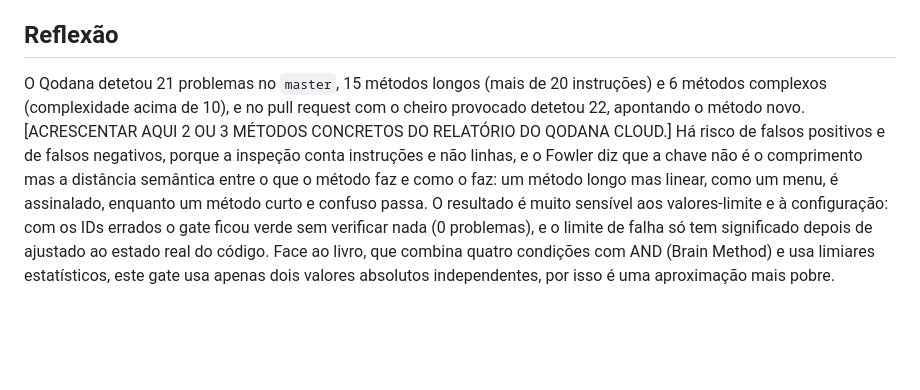
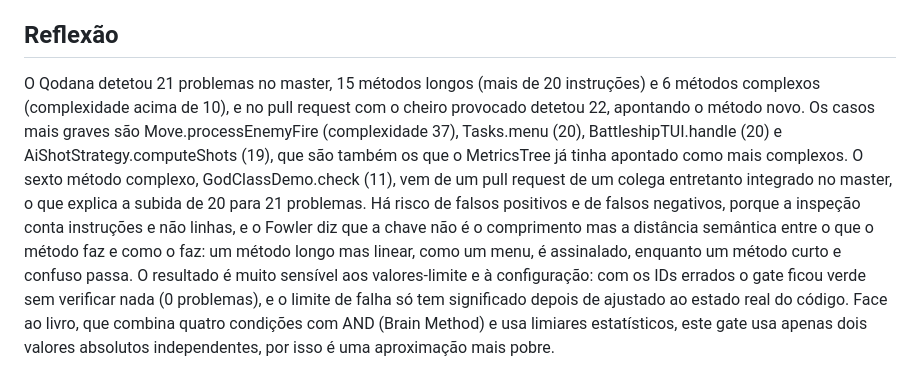
Before and after one commit to LEI-130505/Battleship2, a Markdown page: qodana/python/README-129835.md, the part around the change. GitHub-like rendering; blank space fills up the shorter version.

Commit message:
Enhance Qodana report with specific method details
Updated the Qodana report section with specific method names and details about complexity issues detected in the codebase.

```diff
--- a/qodana/python/README-129835.md
+++ b/qodana/python/README-129835.md
@@ -49,4 +49,4 @@ Não foi possível ativar a regra de proteção do `master`. O repositório pert
 
 ## Reflexão
 
-O Qodana detetou 21 problemas no `master`, 15 métodos longos (mais de 20 instruções) e 6 métodos complexos (complexidade acima de 10), e no pull request com o cheiro provocado detetou 22, apontando o método novo. [ACRESCENTAR AQUI 2 OU 3 MÉTODOS CONCRETOS DO RELATÓRIO DO QODANA CLOUD.] Há risco de falsos positivos e de falsos negativos, porque a inspeção conta instruções e não linhas, e o Fowler diz que a chave não é o comprimento mas a distância semântica entre o que o método faz e como o faz: um método longo mas linear, como um menu, é assinalado, enquanto um método curto e confuso passa. O resultado é muito sensível aos valores-limite e à configuração: com os IDs errados o gate ficou verde sem verificar nada (0 problemas), e o limite de falha só tem significado depois de ajustado ao estado real do código. Face ao livro, que combina quatro condições com AND (Brain Method) e usa limiares estatísticos, este gate usa apenas dois valores absolutos independentes, por isso é uma aproximação mais pobre.
+O Qodana detetou 21 problemas no master, 15 métodos longos (mais de 20 instruções) e 6 métodos complexos (complexidade acima de 10), e no pull request com o cheiro provocado detetou 22, apontando o método novo. Os casos mais graves são Move.processEnemyFire (complexidade 37), Tasks.menu (20), BattleshipTUI.handle (20) e AiShotStrategy.computeShots (19), que são também os que o MetricsTree já tinha apontado como mais complexos. O sexto método complexo, GodClassDemo.check (11), vem de um pull request de um colega entretanto integrado no master, o que explica a subida de 20 para 21 problemas. Há risco de falsos positivos e de falsos negativos, porque a inspeção conta instruções e não linhas, e o Fowler diz que a chave não é o comprimento mas a distância semântica entre o que o método faz e como o faz: um método longo mas linear, como um menu, é assinalado, enquanto um método curto e confuso passa. O resultado é muito sensível aos valores-limite e à configuração: com os IDs errados o gate ficou verde sem verificar nada (0 problemas), e o limite de falha só tem significado depois de ajustado ao estado real do código. Face ao livro, que combina quatro condições com AND (Brain Method) e usa limiares estatísticos, este gate usa apenas dois valores absolutos independentes, por isso é uma aproximação mais pobre.
```
